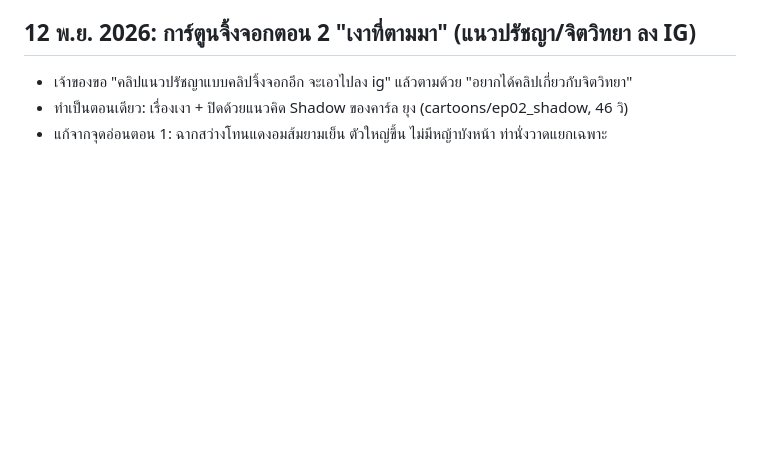
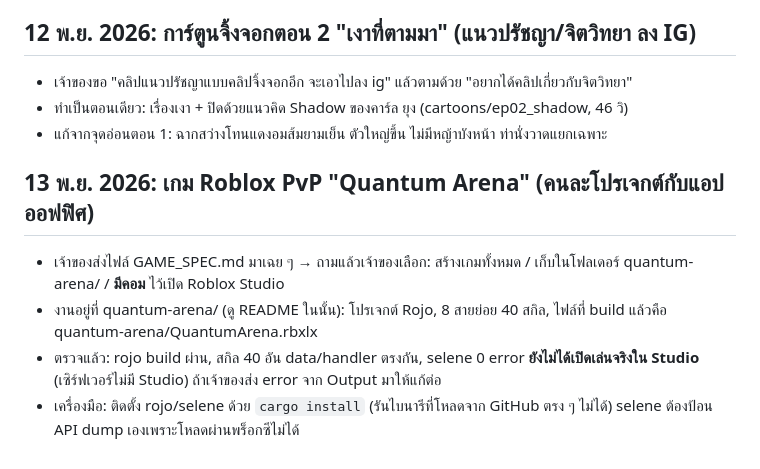
Before and after one commit to bright60173/Natthawat, a Markdown page: CONVERSATION_LOG.md, the part around the change. GitHub-like rendering; blank space fills up the shorter version.

Commit message:
Log the Quantum Arena session in the conversation log
Co-Authored-By: Claude Fable 5.2 <noreply@anthropic.com>
Claude-Session: https://claude.ai/code/session_01PHYb5Q4Rzf88rBfk7vzKnN

```diff
--- a/CONVERSATION_LOG.md
+++ b/CONVERSATION_LOG.md
@@ -267,3 +267,9 @@ tools: film.js (แถบภาพหลายเวลาในช็อตเ
 - เจ้าของขอ "คลิปแนวปรัชญาแบบคลิปจิ้งจอกอีก จะเอาไปลง ig" แล้วตามด้วย "อยากได้คลิปเกี่ยวกับจิตวิทยา"
 - ทำเป็นตอนเดียว: เรื่องเงา + ปิดด้วยแนวคิด Shadow ของคาร์ล ยุง (cartoons/ep02_shadow, 46 วิ)
 - แก้จากจุดอ่อนตอน 1: ฉากสว่างโทนแดงอมส้มยามเย็น ตัวใหญ่ขึ้น ไม่มีหญ้าบังหน้า ท่านั่งวาดแยกเฉพาะ
+
+## 13 พ.ย. 2026: เกม Roblox PvP "Quantum Arena" (คนละโปรเจกต์กับแอปออฟฟิศ)
+- เจ้าของส่งไฟล์ GAME_SPEC.md มาเฉย ๆ → ถามแล้วเจ้าของเลือก: สร้างเกมทั้งหมด / เก็บในโฟลเดอร์ quantum-arena/ / **มีคอม** ไว้เปิด Roblox Studio
+- งานอยู่ที่ quantum-arena/ (ดู README ในนั้น): โปรเจกต์ Rojo, 8 สายย่อย 40 สกิล, ไฟล์ที่ build แล้วคือ quantum-arena/QuantumArena.rbxlx
+- ตรวจแล้ว: rojo build ผ่าน, สกิล 40 อัน data/handler ตรงกัน, selene 0 error **ยังไม่ได้เปิดเล่นจริงใน Studio** (เซิร์ฟเวอร์ไม่มี Studio) ถ้าเจ้าของส่ง error จาก Output มาให้แก้ต่อ
+- เครื่องมือ: ติดตั้ง rojo/selene ด้วย `cargo install` (รันไบนารีที่โหลดจาก GitHub ตรง ๆ ไม่ได้) selene ต้องป้อน API dump เองเพราะโหลดผ่านพร็อกซีไม่ได้
```
